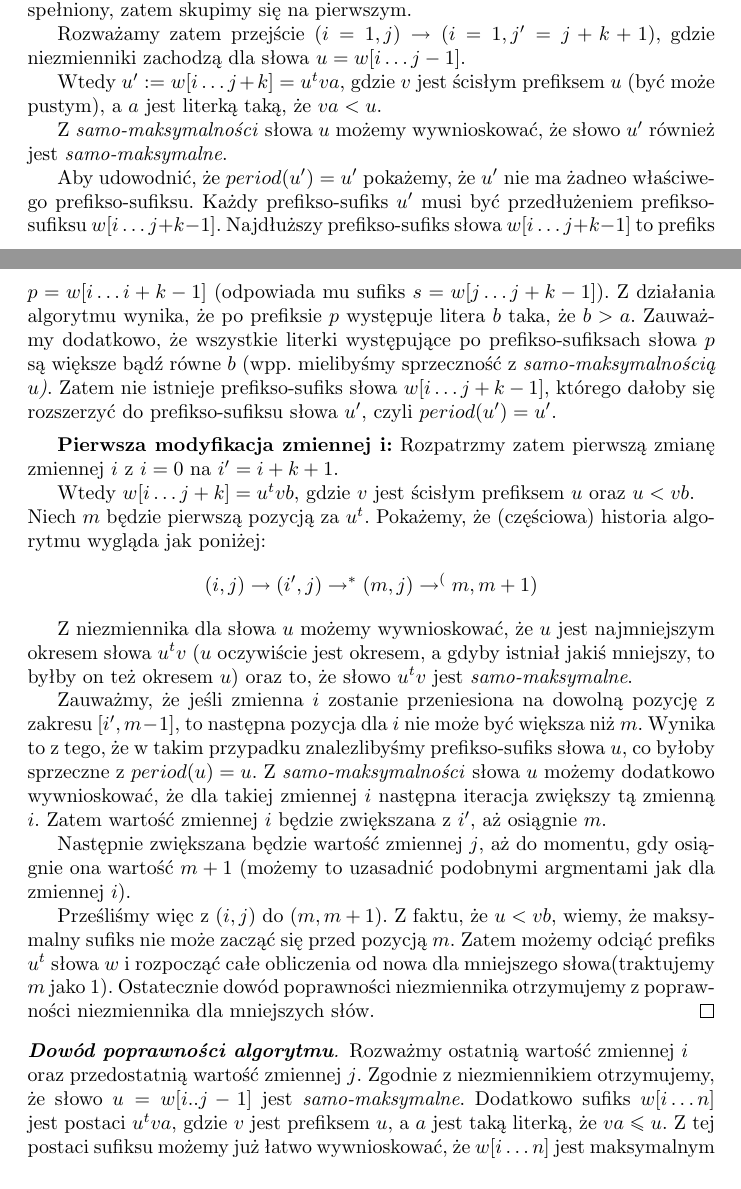
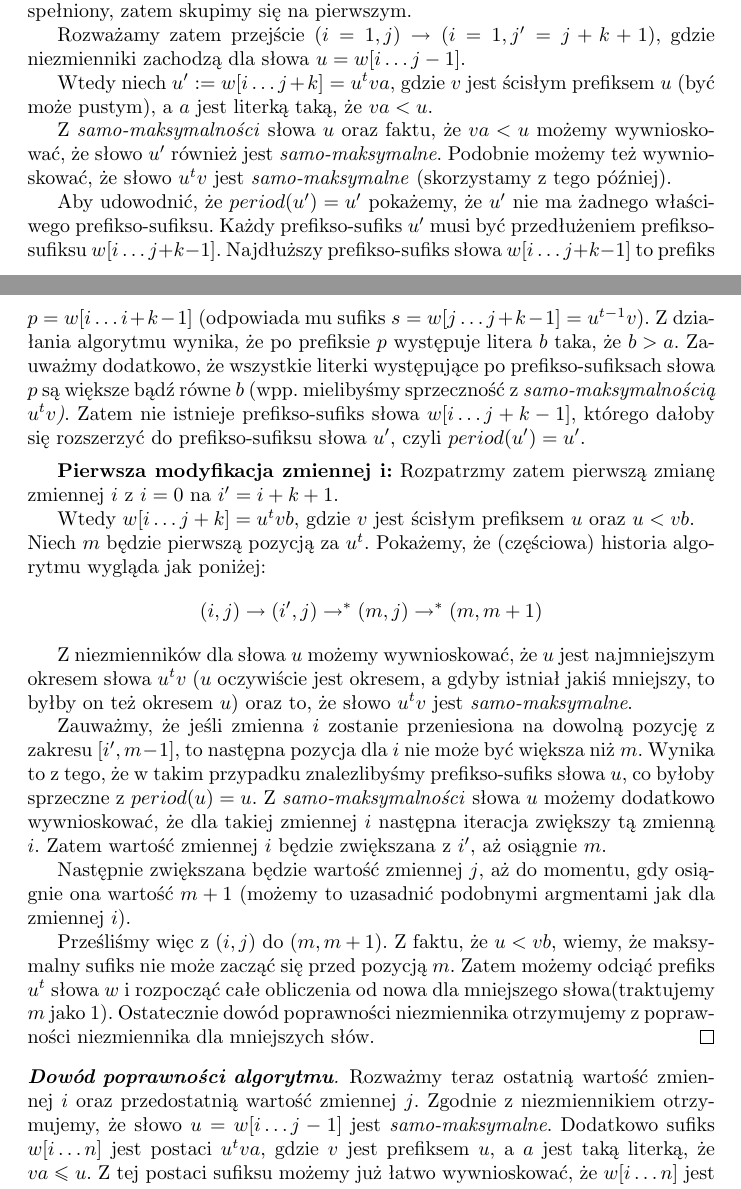
Before and after one commit to krzysztof-turowski/string-algorithms, a LaTeX document (text/projects/Krzysztof_Pióro/Maximal_Suffix.tex): two parts of pages 2 and 3 of 3, joined at a grey line, cut so that both start at the same text. Compiled offline with pdfLaTeX.

Commit message:
improve doc about maximal suffix

```diff
--- a/text/projects/Krzysztof_Pióro/Maximal_Suffix.tex
+++ b/text/projects/Krzysztof_Pióro/Maximal_Suffix.tex
@@ -86,15 +86,16 @@ Rozważmy iterację, w której $i$ jest zmienione po raz pierwszy. Pokażemy, ż
 
 Rozważamy zatem przejście $(i=1, j) \rightarrow (i=1, j' = j + k + 1)$, gdzie niezmienniki zachodzą dla słowa $u = w[i \ldots j-1]$.
 
-Wtedy $u' := w[i\ldots j + k] = u^tva$, gdzie $v$ jest ścisłym prefiksem $u$ (być może pustym), a $a$ jest literką taką, że $va < u$.
+Wtedy niech $u' := w[i\ldots j + k] = u^tva$, gdzie $v$ jest ścisłym prefiksem $u$ (być może pustym), a $a$ jest literką taką, że $va < u$.
 
-Z \textit{samo-maksymalności} słowa $u$ możemy wywnioskować, że słowo $u'$ również jest \textit{samo-maksymalne}.
+Z \textit{samo-maksymalności} słowa $u$ oraz faktu, że $va < u$ możemy wywnioskować, że słowo $u'$ również jest \textit{samo-maksymalne}.
+Podobnie możemy też wywnioskować, że słowo $u^tv$ jest \textit{samo-maksymalne} (skorzystamy z tego później).
 
-Aby udowodnić, że $period(u') = u'$ pokażemy, że $u'$ nie ma żadneo właściwego prefikso-sufiksu.
+Aby udowodnić, że $period(u') = u'$ pokażemy, że $u'$ nie ma żadnego właściwego prefikso-sufiksu.
 Każdy prefikso-sufiks $u'$ musi być przedłużeniem prefikso-sufiksu $w[i\ldots j+k-1]$.
-Najdłuższy prefikso-sufiks słowa $w[i\ldots j+k-1]$ to prefiks $p = w[i\ldots i+k-1]$ (odpowiada mu sufiks $s = w[j\ldots j+k-1]$).
+Najdłuższy prefikso-sufiks słowa $w[i\ldots j+k-1]$ to prefiks $p = w[i\ldots i+k-1]$ (odpowiada mu sufiks $s = w[j\ldots j+k-1] = u^{t-1}v$).
 Z działania algorytmu wynika, że po prefiksie $p$ występuje litera $b$ taka, że $b > a$.
-Zauważmy dodatkowo, że wszystkie literki występujące po prefikso-sufiksach słowa $p$ są większe bądź równe $b$ (wpp. mielibyśmy sprzeczność z \textit{samo-maksymalnością $u$)}.
+Zauważmy dodatkowo, że wszystkie literki występujące po prefikso-sufiksach słowa $p$ są większe bądź równe $b$ (wpp. mielibyśmy sprzeczność z \textit{samo-maksymalnością $u^tv$)}.
 Zatem nie istnieje prefikso-sufiks słowa $w[i\ldots j+k-1]$, którego dałoby się rozszerzyć do prefikso-sufiksu słowa $u'$, czyli $period(u') = u'$.
 
 \vspace{5pt}
@@ -104,10 +105,10 @@ Zatem nie istnieje prefikso-sufiks słowa $w[i\ldots j+k-1]$, którego dałoby s
 Wtedy $w[i\ldots j+k] = u^t vb$, gdzie $v$ jest ścisłym prefiksem $u$ oraz $u < vb$.\\
 Niech $m$ będzie pierwszą pozycją za $u^t$. Pokażemy, że (częściowa) historia algorytmu wygląda jak poniżej:
 \begin{align*}
-    (i, j) \rightarrow (i', j) \rightarrow^{*} (m, j) \rightarrow^(m, m+1)
+    (i, j) \rightarrow (i', j) \rightarrow^{*} (m, j) \rightarrow^{*}(m, m+1)
 \end{align*}
 
-Z niezmiennika dla słowa $u$ możemy wywnioskować, że $u$ jest najmniejszym okresem słowa $u^tv$ ($u$ oczywiście jest okresem, a gdyby istniał jakiś mniejszy, to byłby on też okresem $u$)
+Z niezmienników dla słowa $u$ możemy wywnioskować, że $u$ jest najmniejszym okresem słowa $u^tv$ ($u$ oczywiście jest okresem, a gdyby istniał jakiś mniejszy, to byłby on też okresem $u$)
 oraz to, że słowo $u^tv$ jest \textit{samo-maksymalne}.
 
 Zauważmy, że jeśli zmienna $i$ zostanie przeniesiona na dowolną pozycję z zakresu $[i', m-1]$, to następna pozycja dla $i$ nie może być większa niż $m$.
@@ -125,8 +126,8 @@ Ostatecznie dowód poprawności niezmiennika otrzymujemy z poprawności niezmien
 \end{proof}
 
 \begin{proof}[\textbf{Dowód poprawności algorytmu}]
-Rozważmy ostatnią wartość zmiennej $i$\\ oraz przedostatnią wartość zmiennej $j$.
-Zgodnie z niezmiennikiem otrzymujemy, że słowo $u = w[i..j-1]$ jest \textit{samo-maksymalne}.
+Rozważmy teraz ostatnią wartość zmiennej $i$ oraz przedostatnią wartość zmiennej $j$.
+Zgodnie z niezmiennikiem otrzymujemy, że słowo $u = w[i\ldots j-1]$ jest \textit{samo-maksymalne}.
 Dodatkowo sufiks $w[i\ldots n]$ jest postaci $u^tva$, gdzie $v$ jest prefiksem $u$, a $a$ jest taką literką, że $va \leq u$.
 Z tej postaci sufiksu możemy już łatwo wywnioskować, że $w[i\ldots n]$  jest maksymalnym sufiksem, co kończy dowód poprawności algorytmu.
 
```
Also changed, not shown: text/projects/Krzysztof_Pióro/Maximal_Suffix.pdf.
